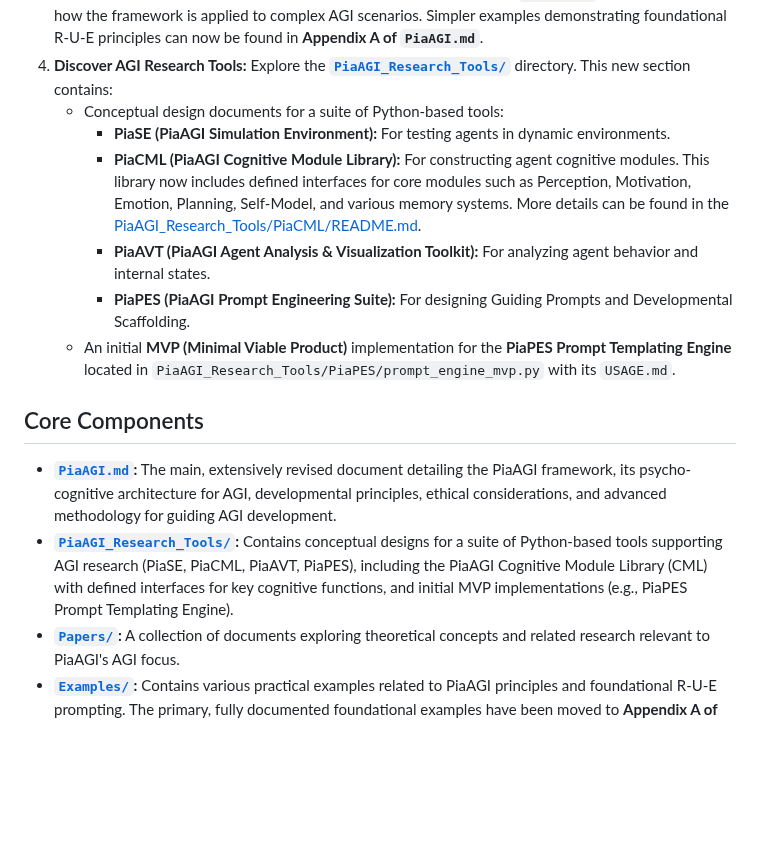
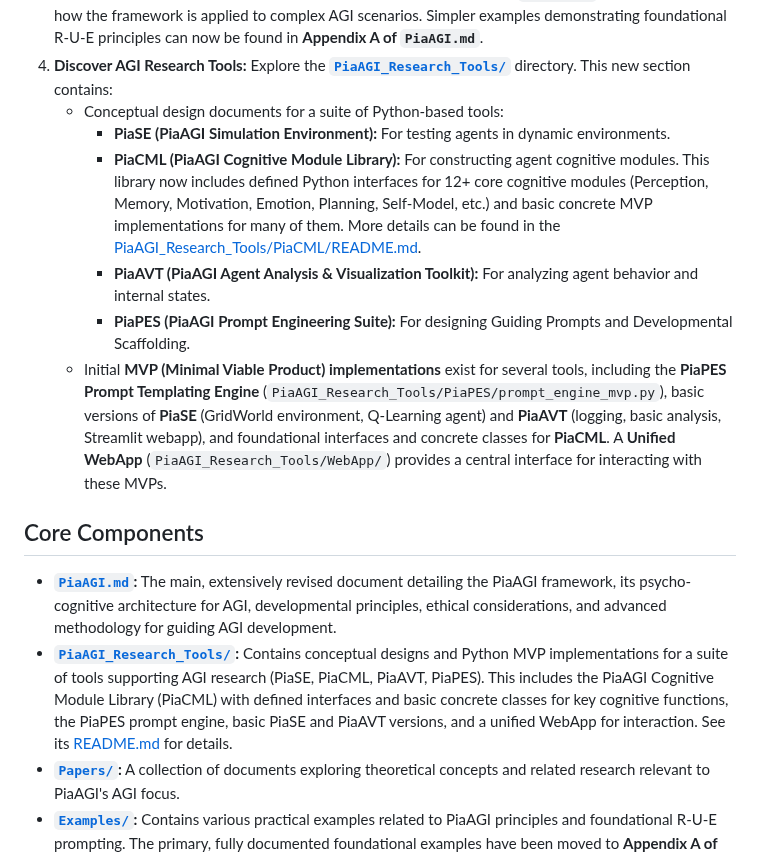
Before and after one commit to abcute/PiaCRUE, a Markdown page: README.md, the part around the change. Drawn GitHub-style; blank space fills up the shorter version.

```diff
--- a/README.md
+++ b/README.md
@@ -34,15 +34,15 @@ To engage with the PiaAGI project, we recommend the following:
 4.  **Discover AGI Research Tools:** Explore the **[`PiaAGI_Research_Tools/`](PiaAGI_Research_Tools/)** directory. This new section contains:
     *   Conceptual design documents for a suite of Python-based tools:
         *   **PiaSE (PiaAGI Simulation Environment):** For testing agents in dynamic environments.
-        *   **PiaCML (PiaAGI Cognitive Module Library):** For constructing agent cognitive modules. This library now includes defined interfaces for core modules such as Perception, Motivation, Emotion, Planning, Self-Model, and various memory systems. More details can be found in the [PiaAGI_Research_Tools/PiaCML/README.md](PiaAGI_Research_Tools/PiaCML/README.md).
+        *   **PiaCML (PiaAGI Cognitive Module Library):** For constructing agent cognitive modules. This library now includes defined Python interfaces for 12+ core cognitive modules (Perception, Memory, Motivation, Emotion, Planning, Self-Model, etc.) and basic concrete MVP implementations for many of them. More details can be found in the [PiaAGI_Research_Tools/PiaCML/README.md](PiaAGI_Research_Tools/PiaCML/README.md).
         *   **PiaAVT (PiaAGI Agent Analysis & Visualization Toolkit):** For analyzing agent behavior and internal states.
         *   **PiaPES (PiaAGI Prompt Engineering Suite):** For designing Guiding Prompts and Developmental Scaffolding.
-    *   An initial **MVP (Minimal Viable Product)** implementation for the **PiaPES Prompt Templating Engine** located in `PiaAGI_Research_Tools/PiaPES/prompt_engine_mvp.py` with its `USAGE.md`.
+    *   Initial **MVP (Minimal Viable Product) implementations** exist for several tools, including the **PiaPES Prompt Templating Engine** (`PiaAGI_Research_Tools/PiaPES/prompt_engine_mvp.py`), basic versions of **PiaSE** (GridWorld environment, Q-Learning agent) and **PiaAVT** (logging, basic analysis, Streamlit webapp), and foundational interfaces and concrete classes for **PiaCML**. A **Unified WebApp** (`PiaAGI_Research_Tools/WebApp/`) provides a central interface for interacting with these MVPs.
 
 ## Core Components
 
 *   **[`PiaAGI.md`](PiaAGI.md):** The main, extensively revised document detailing the PiaAGI framework, its psycho-cognitive architecture for AGI, developmental principles, ethical considerations, and advanced methodology for guiding AGI development.
-*   **[`PiaAGI_Research_Tools/`](PiaAGI_Research_Tools/):** Contains conceptual designs for a suite of Python-based tools supporting AGI research (PiaSE, PiaCML, PiaAVT, PiaPES), including the PiaAGI Cognitive Module Library (CML) with defined interfaces for key cognitive functions, and initial MVP implementations (e.g., PiaPES Prompt Templating Engine).
+*   **[`PiaAGI_Research_Tools/`](PiaAGI_Research_Tools/):** Contains conceptual designs and Python MVP implementations for a suite of tools supporting AGI research (PiaSE, PiaCML, PiaAVT, PiaPES). This includes the PiaAGI Cognitive Module Library (PiaCML) with defined interfaces and basic concrete classes for key cognitive functions, the PiaPES prompt engine, basic PiaSE and PiaAVT versions, and a unified WebApp for interaction. See its [README.md](PiaAGI_Research_Tools/README.md) for details.
 *   **[`Papers/`](Papers/):** A collection of documents exploring theoretical concepts and related research relevant to PiaAGI's AGI focus.
 *   **[`Examples/`](Examples/):** Contains various practical examples related to PiaAGI principles and foundational R-U-E prompting. The primary, fully documented foundational examples have been moved to **Appendix A of `PiaAGI.md`**. AGI-specific examples are detailed within the main body of `PiaAGI.md` (Section 7).
 
```
